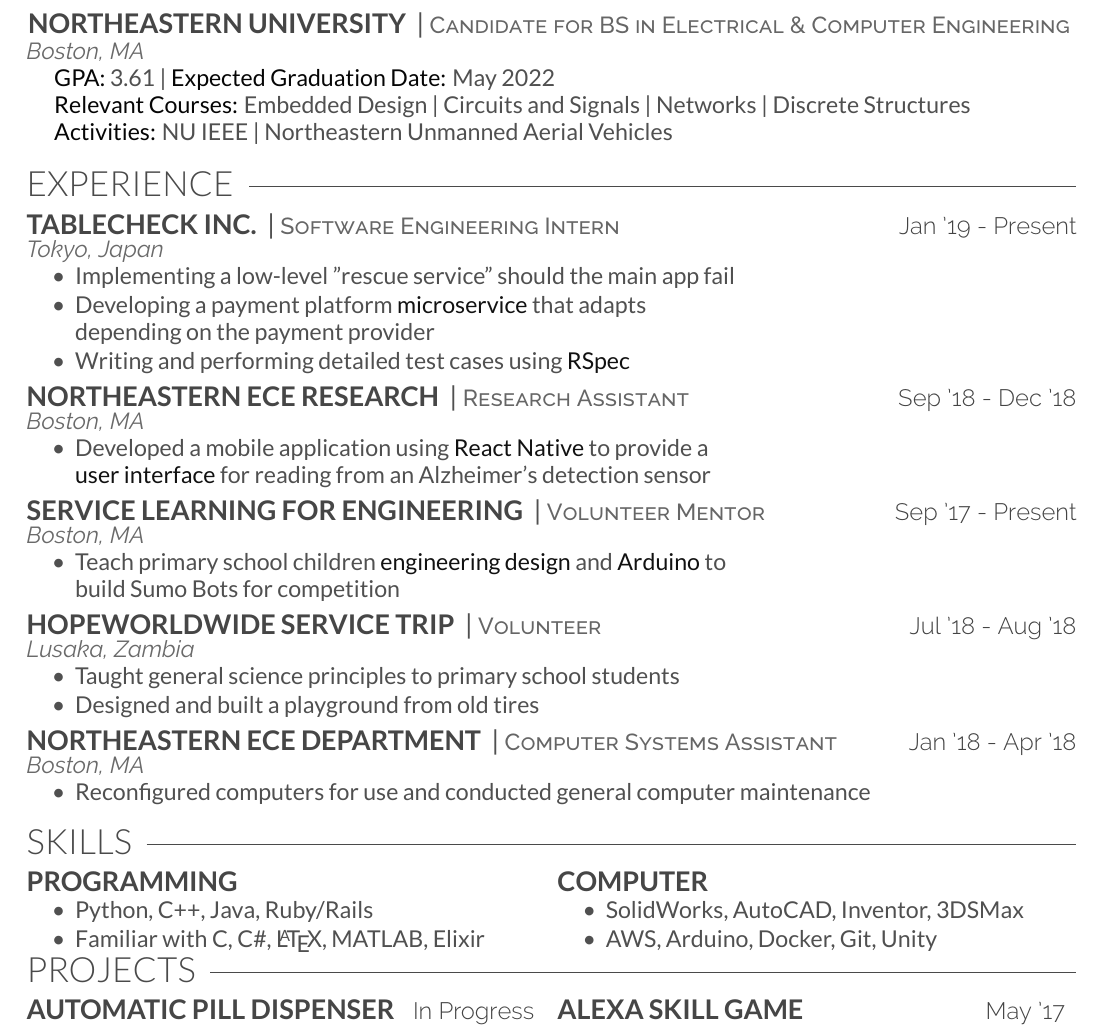
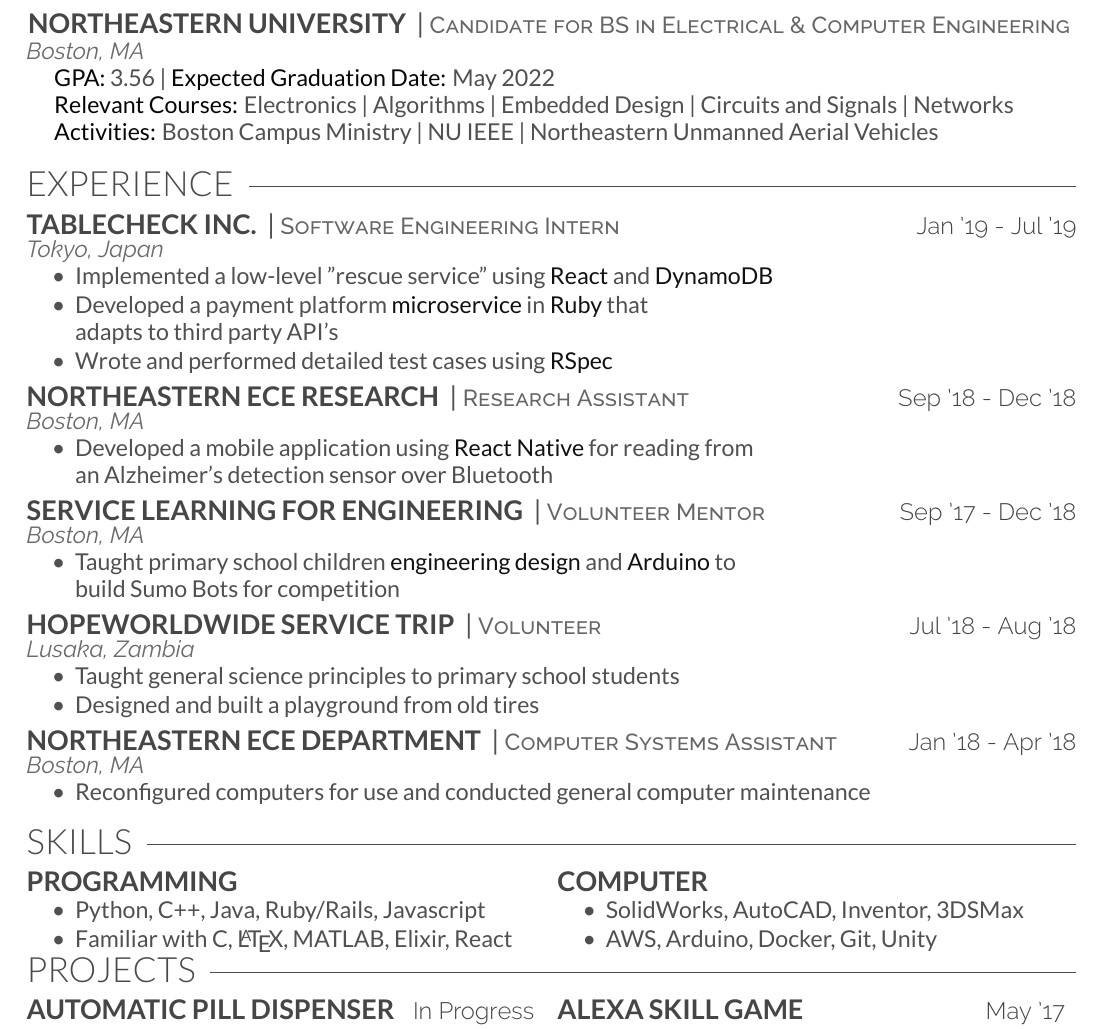
Before and after one commit to christianmkuss/Kuss_Resume, a LaTeX CV (Kuss_Resume.tex): part of the page, cut so that both start at the same text. Compiled offline with XeLaTeX.

Commit message:
Update for second co-op

```diff
--- a/Kuss_Resume.tex
+++ b/Kuss_Resume.tex
@@ -22,11 +22,11 @@
 \vspace{0.5 mm}
 \location{Boston, MA}\\
 \body{
-\hspace{5 mm}\textcolor{body-text-bold}{GPA:} 3.61 | \textcolor{body-text-bold}{Expected Graduation Date:} May 2022\\
-\hspace{5 mm}\textcolor{body-text-bold}{Relevant Courses:} Embedded Design | Circuits and Signals | Networks | Discrete Structures
+\hspace{5 mm}\textcolor{body-text-bold}{GPA:} 3.56 | \textcolor{body-text-bold}{Expected Graduation Date:} May 2022\\
+\hspace{5 mm}\textcolor{body-text-bold}{Relevant Courses:} Electronics | Algorithms | Embedded Design | Circuits and Signals | Networks
 }
 \body{
-\hspace{5 mm}\textcolor{body-text-bold}{Activities:} NU IEEE | Northeastern Unmanned Aerial Vehicles
+\hspace{5 mm}\textcolor{body-text-bold}{Activities:} Boston Campus Ministry | NU IEEE | Northeastern Unmanned Aerial Vehicles
 }
 \vspace{1mm}
 %%%%%%%%%%%%%%%%%%%%%%%%%%%%%%%%%%%%%%
@@ -35,13 +35,13 @@
 
 \section{Experience\hspace{2.5mm}\texorpdfstring{\raisedrulefill[0.6ex]{0.25pt}}{}}
 
-\runsubsection{TableCheck Inc.} | \position{Software Engineering Intern} \hfill\descript{Jan '19 - Present}\\
+\runsubsection{TableCheck Inc.} | \position{Software Engineering Intern} \hfill\descript{Jan '19 - Jul '19}\\
 \location{Tokyo, Japan}
 \begin{tightemize}
     \body{
-    \item Implementing a low-level "rescue service" should the main app fail
-    \item Developing a payment platform \textcolor{body-text-emphasis}{microservice} that adapts\\ depending on the payment provider
-    \item Writing and performing detailed test cases using \textcolor{body-text-emphasis}{RSpec}
+    \item Implemented a low-level "rescue service" using \textcolor{body-text-emphasis}{React} and \textcolor{body-text-emphasis}{DynamoDB}
+    \item Developed a payment platform \textcolor{body-text-emphasis}{microservice} in \textcolor{body-text-emphasis}{Ruby} that \\adapts to third party API's
+    \item Wrote and performed detailed test cases using \textcolor{body-text-emphasis}{RSpec}
     }
 \end{tightemize}
 
@@ -49,15 +49,15 @@
 \location{Boston, MA}
 \begin{tightemize}
 \body{
-\item Developed a mobile application using \textcolor{body-text-emphasis}{React Native} to provide a\\ \textcolor{body-text-emphasis}{user interface} for reading from an Alzheimer's detection sensor
+\item Developed a mobile application using \textcolor{body-text-emphasis}{React Native} for reading from \\an Alzheimer's detection sensor over Bluetooth
 }
 \end{tightemize}
 
-\runsubsection{Service Learning for Engineering} | \position{Volunteer Mentor} \hfill\descript{Sep '17 - Present}\\
+\runsubsection{Service Learning for Engineering} | \position{Volunteer Mentor} \hfill\descript{Sep '17 - Dec '18}\\
 \location{Boston, MA}
 \begin{tightemize}
 \body{
-\item Teach primary school children \textcolor{body-text-emphasis}{engineering design} and \textcolor{body-text-emphasis}{Arduino} to \\build Sumo Bots for competition
+\item Taught primary school children \textcolor{body-text-emphasis}{engineering design} and \textcolor{body-text-emphasis}{Arduino} to \\build Sumo Bots for competition
 }
 \end{tightemize}
 
@@ -90,8 +90,8 @@
 % Programming
 \begin{tightemize}
 \body{
-\item Python, C++, Java, Ruby/Rails
-\item Familiar with C, C\#, \LaTeX, MATLAB, Elixir
+\item Python, C++, Java, Ruby/Rails, Javascript
+\item Familiar with C, \LaTeX, MATLAB, Elixir, React
 }
 \end{tightemize}
 &
```
Also changed, not shown: Kuss_Resume.pdf.
